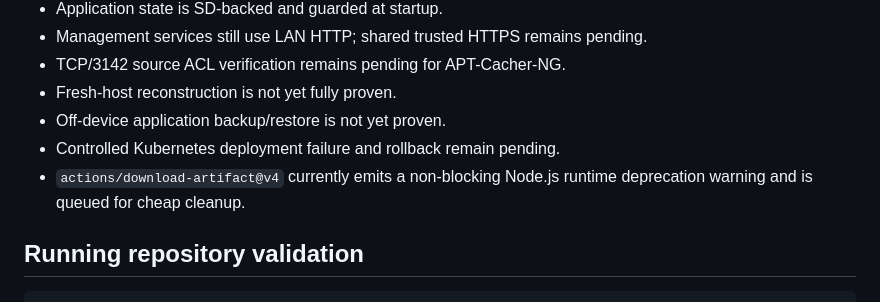
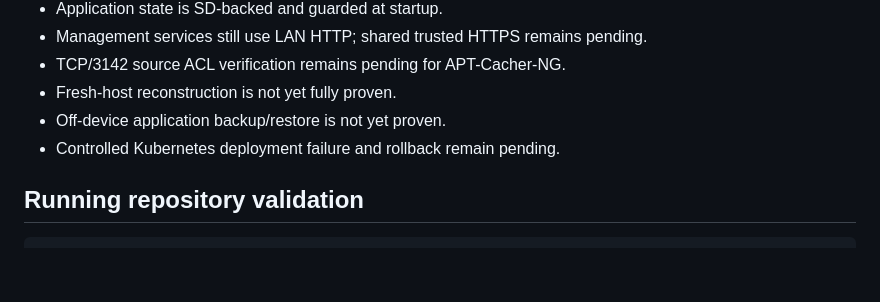
Before and after one commit to ctalaveraw/arm-homelab-platform, a Markdown page: README.md, the part around one of its changes. GitHub-like rendering; blank space fills up the shorter version.

Commit message:
docs: clean up PLAT-009 post-merge state

```diff
--- a/README.md
+++ b/README.md
@@ -189,7 +189,6 @@ The cluster still contains earlier hand-configured workloads, but `platform-hell
 - Fresh-host reconstruction is not yet fully proven.
 - Off-device application backup/restore is not yet proven.
 - Controlled Kubernetes deployment failure and rollback remain pending.
-- `actions/download-artifact@v4` currently emits a non-blocking Node.js runtime deprecation warning and is queued for cheap cleanup.
 
 ## Running repository validation
 
```
Also changed, not shown: other parts of README.md (+1 -1 lines), docs/adr/0008-external-kubernetes-deployer-identity.md (+1 -1 lines).
